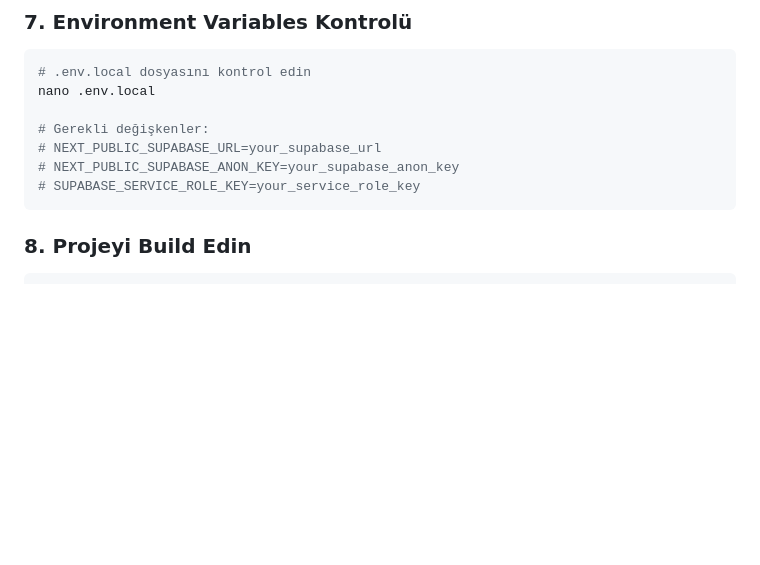
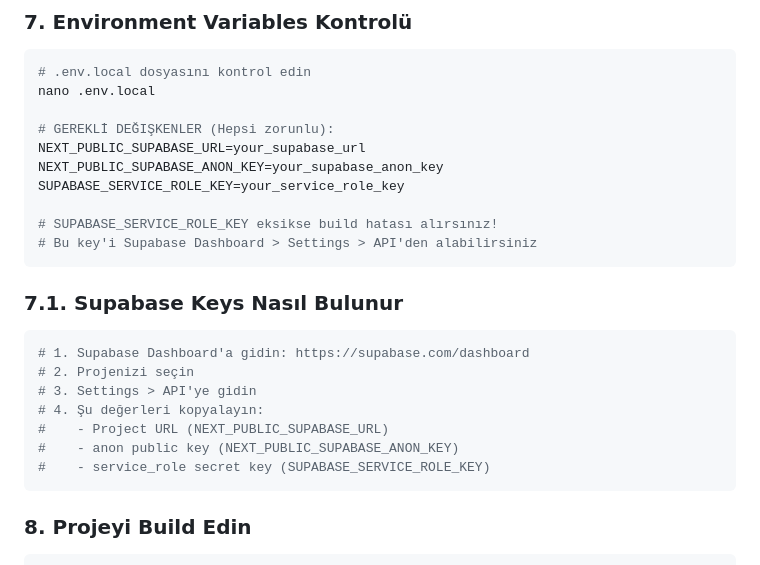
Before and after one commit to mazisel/agora, a Markdown page: DEPLOYMENT_GUIDE.md, the part around the change. GitHub-like rendering; blank space fills up the shorter version.

Commit message:
fix: Supabase environment variables için detaylı rehber eklendi
- SUPABASE_SERVICE_ROLE_KEY zorunluluğu vurgulandı
- Supabase Dashboard'dan key alma rehberi eklendi
- Build hatası çözüm adımları eklendi
- Environment variables kontrolü detaylandırıldı

````diff
--- a/DEPLOYMENT_GUIDE.md
+++ b/DEPLOYMENT_GUIDE.md
@@ -92,10 +92,24 @@ curl -X POST http://localhost:3001/api/setup-db
 # .env.local dosyasını kontrol edin
 nano .env.local
 
-# Gerekli değişkenler:
-# NEXT_PUBLIC_SUPABASE_URL=your_supabase_url
-# NEXT_PUBLIC_SUPABASE_ANON_KEY=your_supabase_anon_key
-# SUPABASE_SERVICE_ROLE_KEY=your_service_role_key
+# GEREKLİ DEĞIŞKENLER (Hepsi zorunlu):
+NEXT_PUBLIC_SUPABASE_URL=your_supabase_url
+NEXT_PUBLIC_SUPABASE_ANON_KEY=your_supabase_anon_key
+SUPABASE_SERVICE_ROLE_KEY=your_service_role_key
+
+# SUPABASE_SERVICE_ROLE_KEY eksikse build hatası alırsınız!
+# Bu key'i Supabase Dashboard > Settings > API'den alabilirsiniz
+```
+
+### 7.1. Supabase Keys Nasıl Bulunur
+```bash
+# 1. Supabase Dashboard'a gidin: https://supabase.com/dashboard
+# 2. Projenizi seçin
+# 3. Settings > API'ye gidin
+# 4. Şu değerleri kopyalayın:
+#    - Project URL (NEXT_PUBLIC_SUPABASE_URL)
+#    - anon public key (NEXT_PUBLIC_SUPABASE_ANON_KEY)
+#    - service_role secret key (SUPABASE_SERVICE_ROLE_KEY)
 ```
 
 ### 8. Projeyi Build Edin
````
